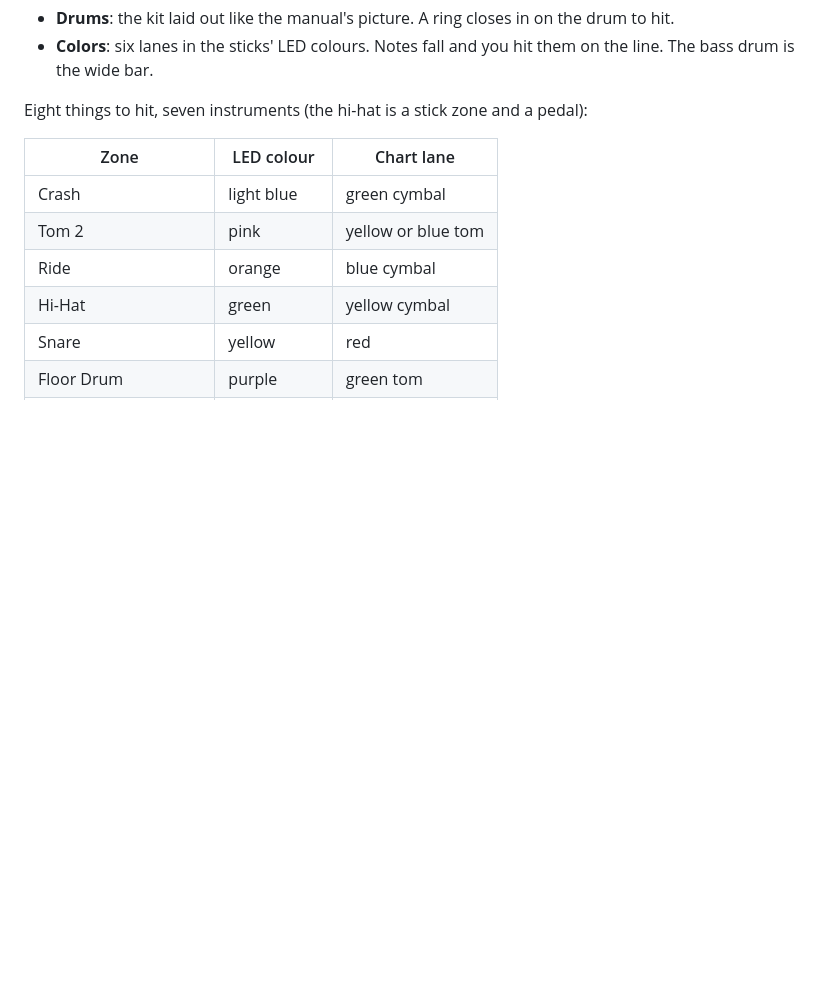
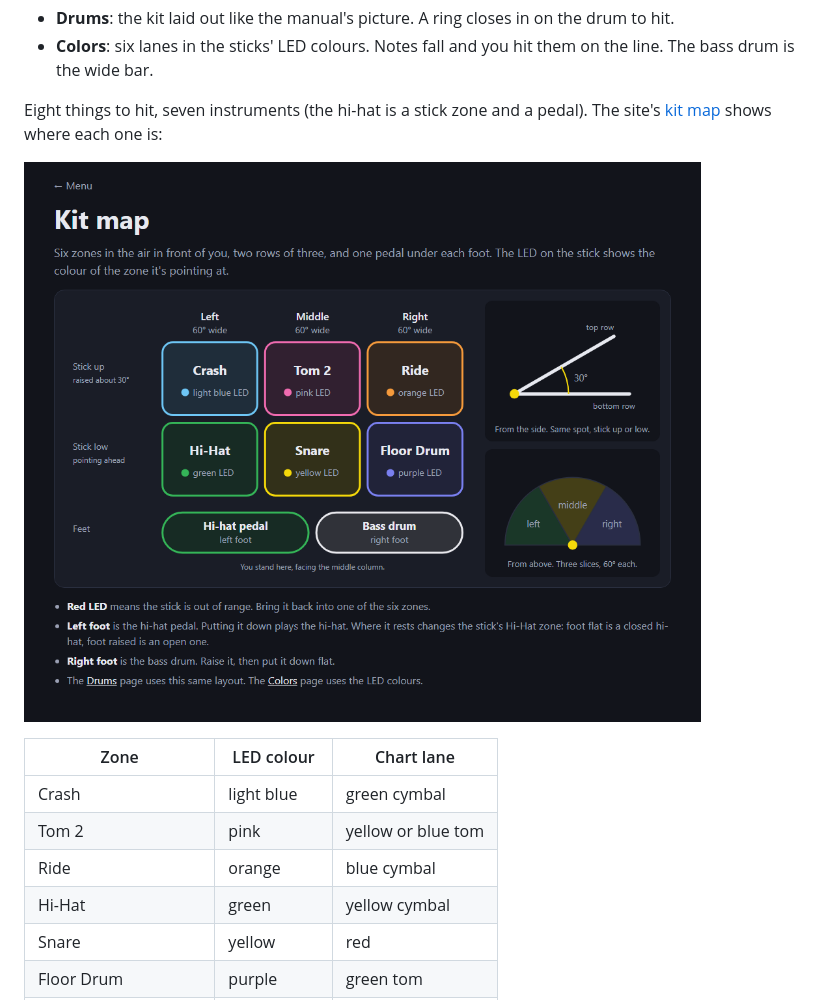
Before and after one commit to 1vogada/airdrums, a Markdown page: README.md, the part around the change. Rendered like a GitHub page; pictures changed too: docs/kit-map.png (added); blank space fills up the shorter version.

```diff
--- a/README.md
+++ b/README.md
@@ -25,7 +25,10 @@ Two pages, same notes:
 - **Colors**: six lanes in the sticks' LED colours. Notes fall and you hit
   them on the line. The bass drum is the wide bar.
 
-Eight things to hit, seven instruments (the hi-hat is a stick zone and a pedal):
+Eight things to hit, seven instruments (the hi-hat is a stick zone and a pedal).
+The site's [kit map](https://1vogada.github.io/airdrums/#/map) shows where each one is:
+
+![Kit map: two rows of three stick zones and the two foot pedals](docs/kit-map.png)
 
 | Zone | LED colour | Chart lane |
 |---|---|---|
```
Also changed, not shown: 3 other files.
